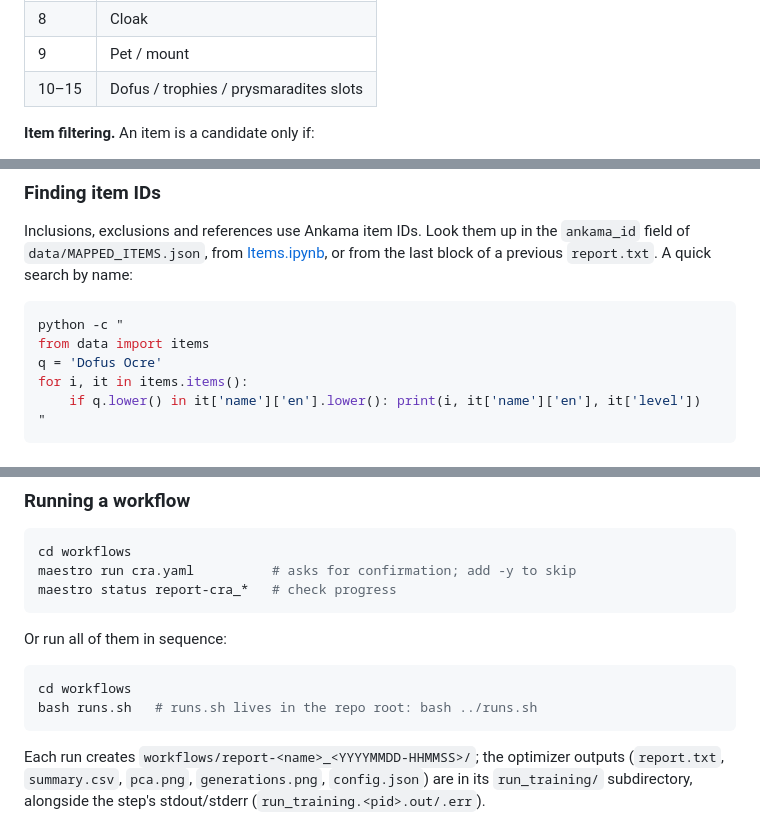
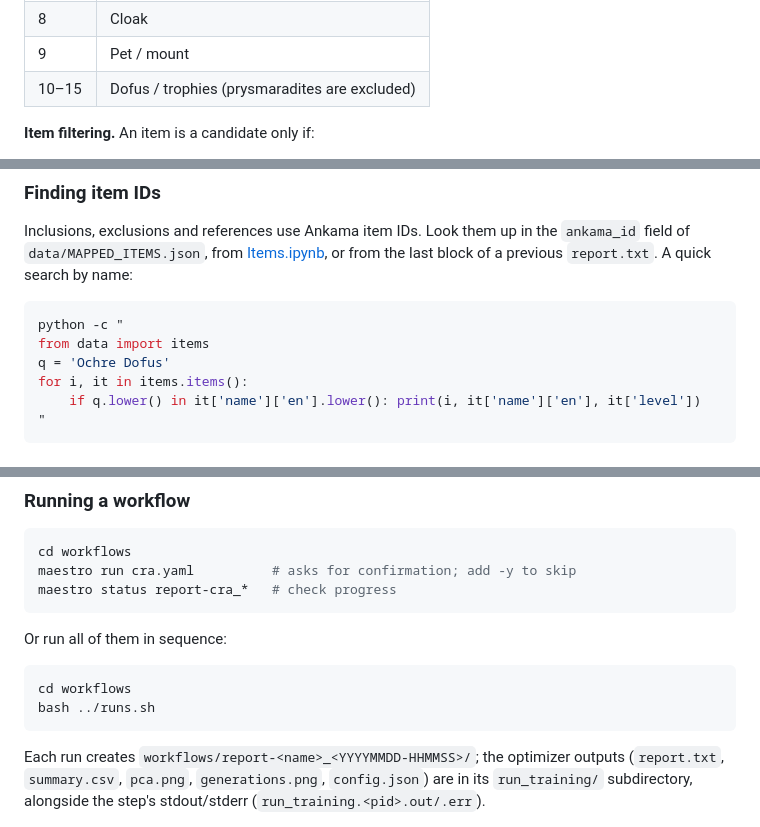
Before and after one commit to jdtibochab/dofus-set-optimizer, a Markdown page: README.md, 3 parts joined by grey strips. GitHub-like rendering.

````diff
--- a/README.md
+++ b/README.md
@@ -38,7 +38,7 @@ Generated, git-ignored directories: `data/` (game data), `reports/` (CLI runs),
 | 7 | Hat |
 | 8 | Cloak |
 | 9 | Pet / mount |
-| 10–15 | Dofus / trophies / prysmaradites slots |
+| 10–15 | Dofus / trophies (prysmaradites are excluded) |
 
 **Item filtering.** An item is a candidate only if:
 - it is not excluded (via `--exclusions` or the built-in list in [utils.py](utils.py)),
@@ -190,7 +190,7 @@ Inclusions, exclusions and references use Ankama item IDs. Look them up in the `
 ```bash
 python -c "
 from data import items
-q = 'Dofus Ocre'
+q = 'Ochre Dofus'
 for i, it in items.items():
     if q.lower() in it['name']['en'].lower(): print(i, it['name']['en'], it['level'])
 "
@@ -212,7 +212,7 @@ Or run all of them in sequence:
 
 ```bash
 cd workflows
-bash runs.sh   # runs.sh lives in the repo root: bash ../runs.sh
+bash ../runs.sh
 ```
 
 Each run creates `workflows/report-<name>_<YYYYMMDD-HHMMSS>/`; the optimizer outputs (`report.txt`, `summary.csv`, `pca.png`, `generations.png`, `config.json`) are in its `run_training/` subdirectory, alongside the step's stdout/stderr (`run_training.<pid>.out/.err`).
````
